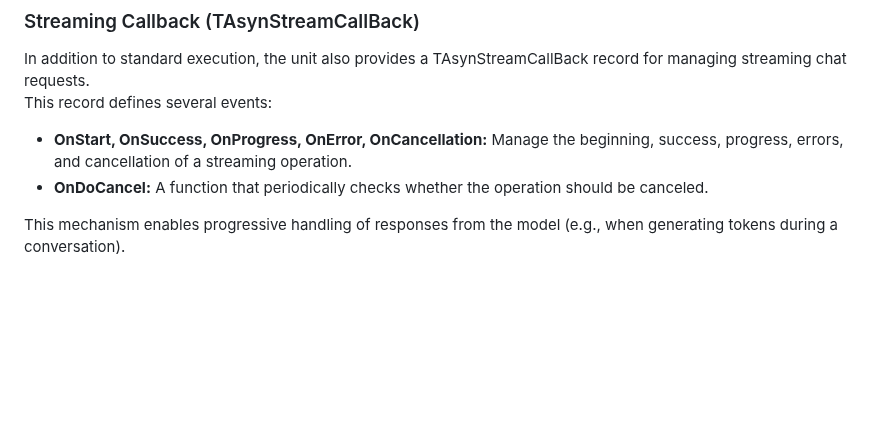
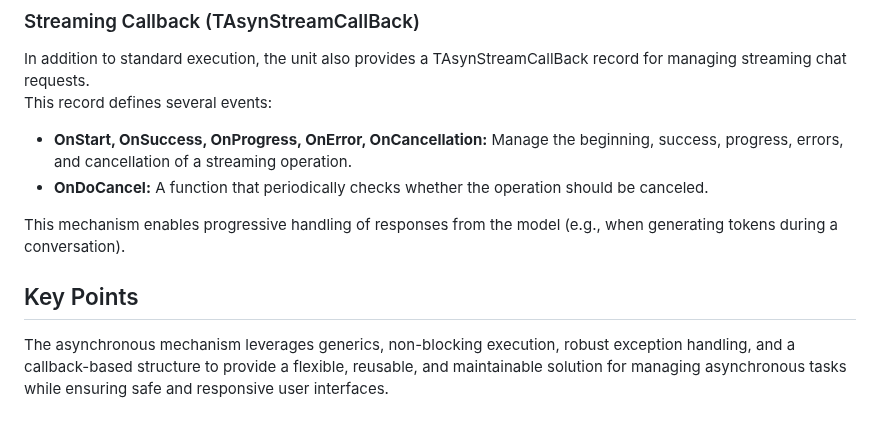
Before and after one commit to MaxiDonkey/DelphiGenAI, a Markdown page: GenAI.md, the part around the change. GitHub-like rendering; blank space fills up the shorter version.

```diff
--- a/GenAI.md
+++ b/GenAI.md
@@ -144,3 +144,7 @@ This record defines several events:
 - **OnDoCancel:** A function that periodically checks whether the operation should be canceled.
 
 This mechanism enables progressive handling of responses from the model (e.g., when generating tokens during a conversation).
+
+## Key Points
+
+The asynchronous mechanism leverages generics, non-blocking execution, robust exception handling, and a callback-based structure to provide a flexible, reusable, and maintainable solution for managing asynchronous tasks while ensuring safe and responsive user interfaces.
```
